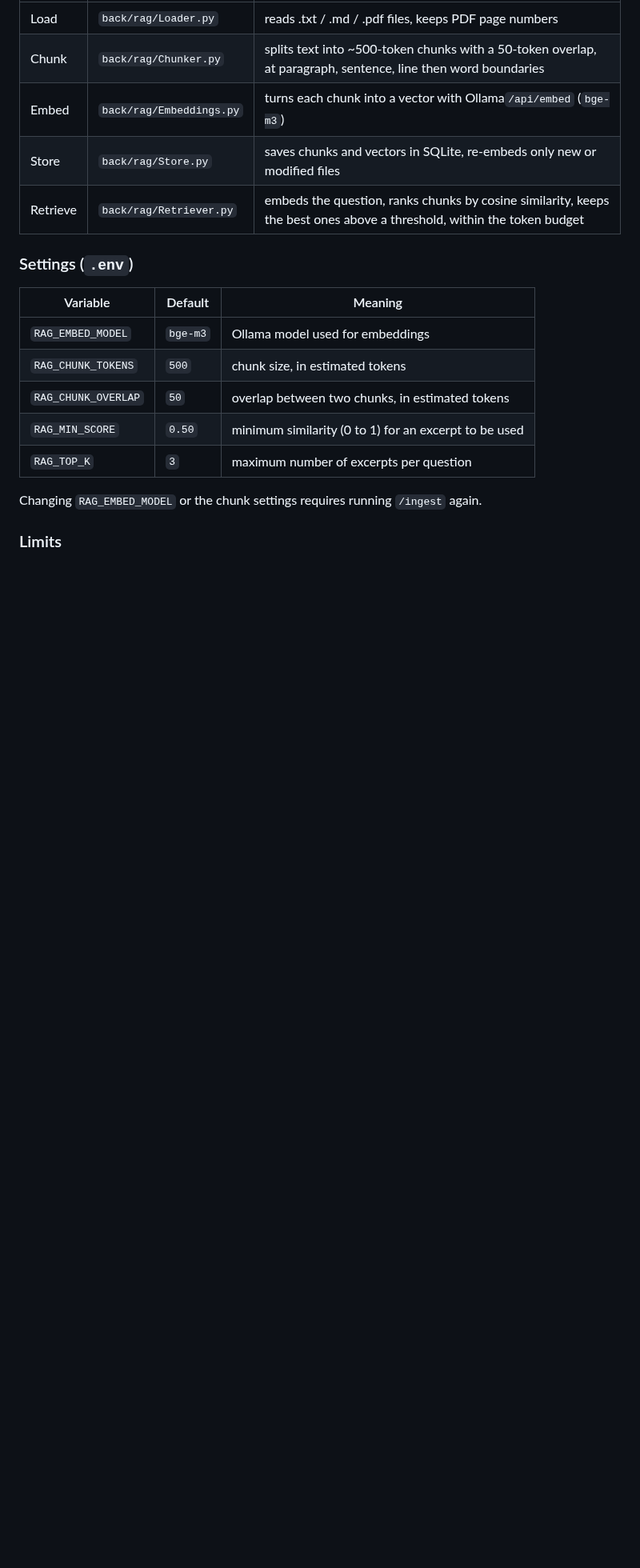
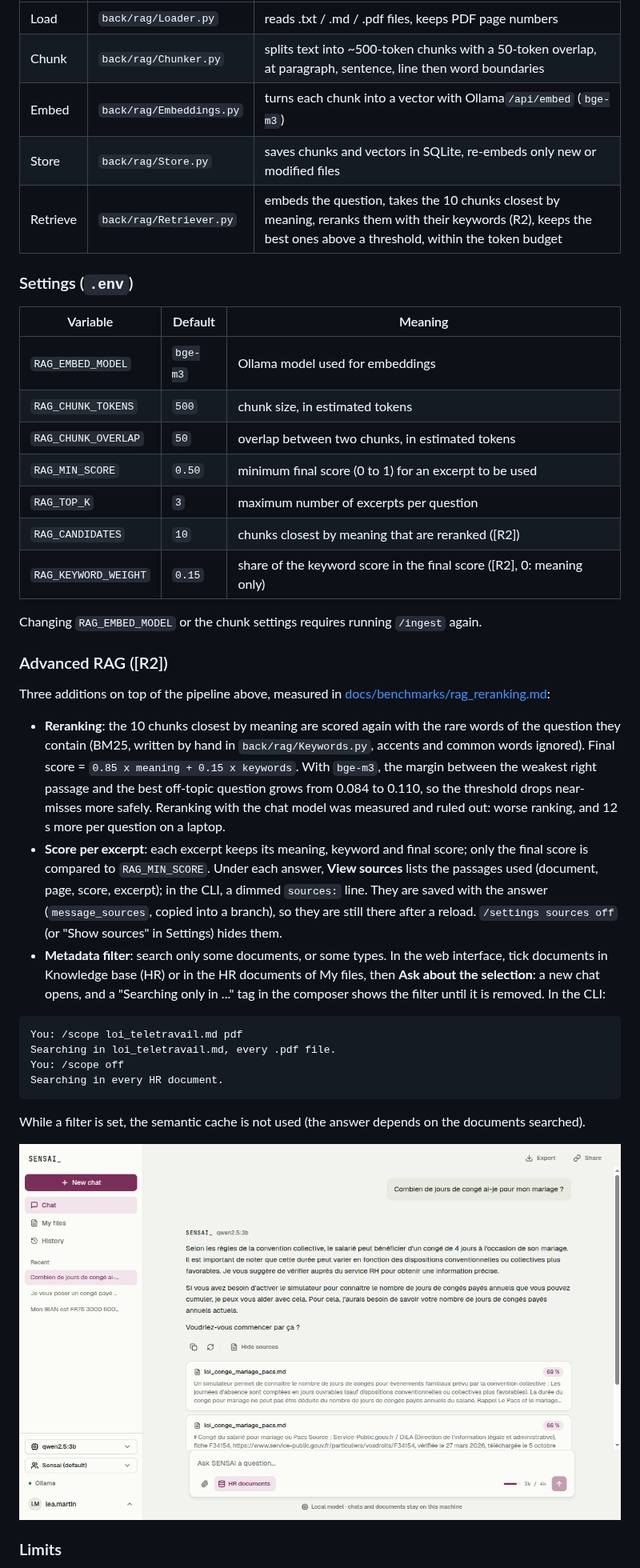
Before and after one commit to kazoookidd/mirror-sensai, a Markdown page: README.md, the part around one of its changes. Shown at 80% size. GitHub-like rendering; pictures changed too: docs/images/r2-sources.png (added); blank space fills up the shorter version.

Commit message:
docs: advanced RAG, its benchmark and the default chat model

````diff
--- a/README.md
+++ b/README.md
@@ -525,7 +528,7 @@ do not answer": small models then refused leave requests and web searches whenev
 | Chunk    | `back/rag/Chunker.py`    | splits text into ~500-token chunks with a 50-token overlap, at paragraph, sentence, line then word boundaries          |
 | Embed    | `back/rag/Embeddings.py` | turns each chunk into a vector with Ollama`/api/embed` (`bge-m3`)                                                      |
 | Store    | `back/rag/Store.py`      | saves chunks and vectors in SQLite, re-embeds only new or modified files                                               |
-| Retrieve | `back/rag/Retriever.py`  | embeds the question, ranks chunks by cosine similarity, keeps the best ones above a threshold, within the token budget |
+| Retrieve | `back/rag/Retriever.py`  | embeds the question, takes the 10 chunks closest by meaning, reranks them with their keywords (R2), keeps the best ones above a threshold, within the token budget |
 
 ### Settings (`.env`)
 
@@ -535,10 +538,42 @@ do not answer": small models then refused leave requests and web searches whenev
 | `RAG_EMBED_MODEL`   | `bge-m3`           | Ollama model used for embeddings                      |
 | `RAG_CHUNK_TOKENS`  | `500`              | chunk size, in estimated tokens                       |
 | `RAG_CHUNK_OVERLAP` | `50`               | overlap between two chunks, in estimated tokens       |
-| `RAG_MIN_SCORE`     | `0.50`             | minimum similarity (0 to 1) for an excerpt to be used |
+| `RAG_MIN_SCORE`     | `0.50`             | minimum final score (0 to 1) for an excerpt to be used |
 | `RAG_TOP_K`         | `3`                | maximum number of excerpts per question               |
+| `RAG_CANDIDATES`    | `10`               | chunks closest by meaning that are reranked ([R2])     |
+| `RAG_KEYWORD_WEIGHT`| `0.15`             | share of the keyword score in the final score ([R2], 0: meaning only) |
 
 Changing `RAG_EMBED_MODEL` or the chunk settings requires running `/ingest` again.
+
+### Advanced RAG ([R2])
+
+Three additions on top of the pipeline above, measured in
+[docs/benchmarks/rag_reranking.md](docs/benchmarks/rag_reranking.md):
+
+- **Reranking**: the 10 chunks closest by meaning are scored again with the rare words of the question they
+  contain (BM25, written by hand in `back/rag/Keywords.py`, accents and common words ignored). Final score =
+  `0.85 x meaning + 0.15 x keywords`. With `bge-m3`, the margin between the weakest right passage and the best
+  off-topic question grows from 0.084 to 0.110, so the threshold drops near-misses more safely. Reranking with
+  the chat model was measured and ruled out: worse ranking, and 12 s more per question on a laptop.
+- **Score per excerpt**: each excerpt keeps its meaning, keyword and final score; only the final score is
+  compared to `RAG_MIN_SCORE`. Under each answer, **View sources** lists the passages used (document, page,
+  score, excerpt); in the CLI, a dimmed `sources:` line. They are saved with the answer (`message_sources`,
+  copied into a branch), so they are still there after a reload. `/settings sources off` (or "Show sources" in
+  Settings) hides them.
+- **Metadata filter**: search only some documents, or some types. In the web interface, tick documents in
+  Knowledge base (HR) or in the HR documents of My files, then **Ask about the selection**: a new chat opens, and
+  a "Searching only in ..." tag in the composer shows the filter until it is removed. In the CLI:
+
+```
+You: /scope loi_teletravail.md pdf
+Searching in loi_teletravail.md, every .pdf file.
+You: /scope off
+Searching in every HR document.
+```
+
+  While a filter is set, the semantic cache is not used (the answer depends on the documents searched).
+
+![Sources under an answer](docs/images/r2-sources.png)
 
 ### Limits
 
````
Also changed, not shown: other parts of README.md (+6 -2 lines), docs/README.md (+2 -0 lines), docs/benchmarks/rag_reranking.md (added, +82 -0 lines), docs/user_stories/R2_rag_advanced.md (added, +37 -0 lines), 1 other file.
